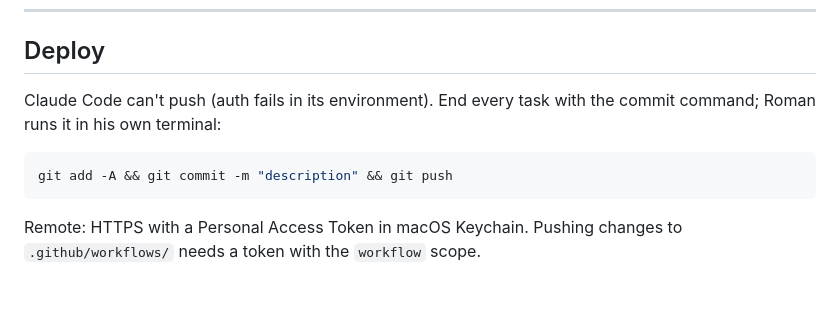
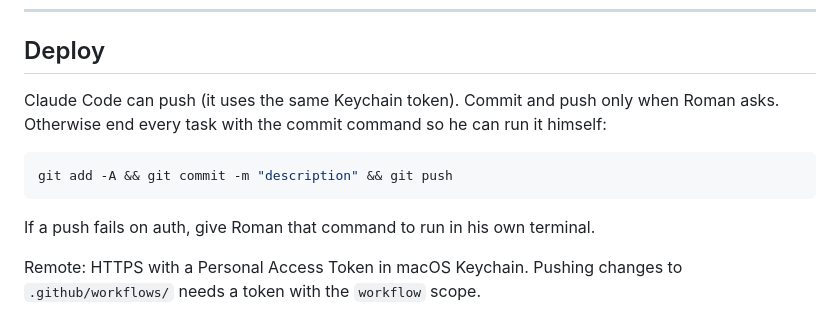
Before and after one commit to romannurgaliev/romannurgaliev.com, a Markdown page: CLAUDE.md, the part around the change. Rendered like a GitHub page; blank space fills up the shorter version.

Commit message:
CLAUDE.md: Claude Code can push now
Co-Authored-By: Claude Opus 5.5 <noreply@anthropic.com>

````diff
--- a/CLAUDE.md
+++ b/CLAUDE.md
@@ -170,12 +170,14 @@ Later:
 
 ## Deploy
 
-Claude Code can't push (auth fails in its environment). End every task with the commit command; Roman runs it in his own terminal:
+Claude Code can push (it uses the same Keychain token). Commit and push only when Roman asks. Otherwise end every task with the commit command so he can run it himself:
 
 ```bash
 git add -A && git commit -m "description" && git push
 ```
 
+If a push fails on auth, give Roman that command to run in his own terminal.
+
 Remote: HTTPS with a Personal Access Token in macOS Keychain. Pushing changes to `.github/workflows/` needs a token with the `workflow` scope.
 
 GitHub Actions (`.github/workflows/test.yml`) runs the simulator tests on every push; it doesn't block Netlify. Browser screenshots for CI are recorded by the "Update Linux screenshots" workflow (see tests/README.md).
````
